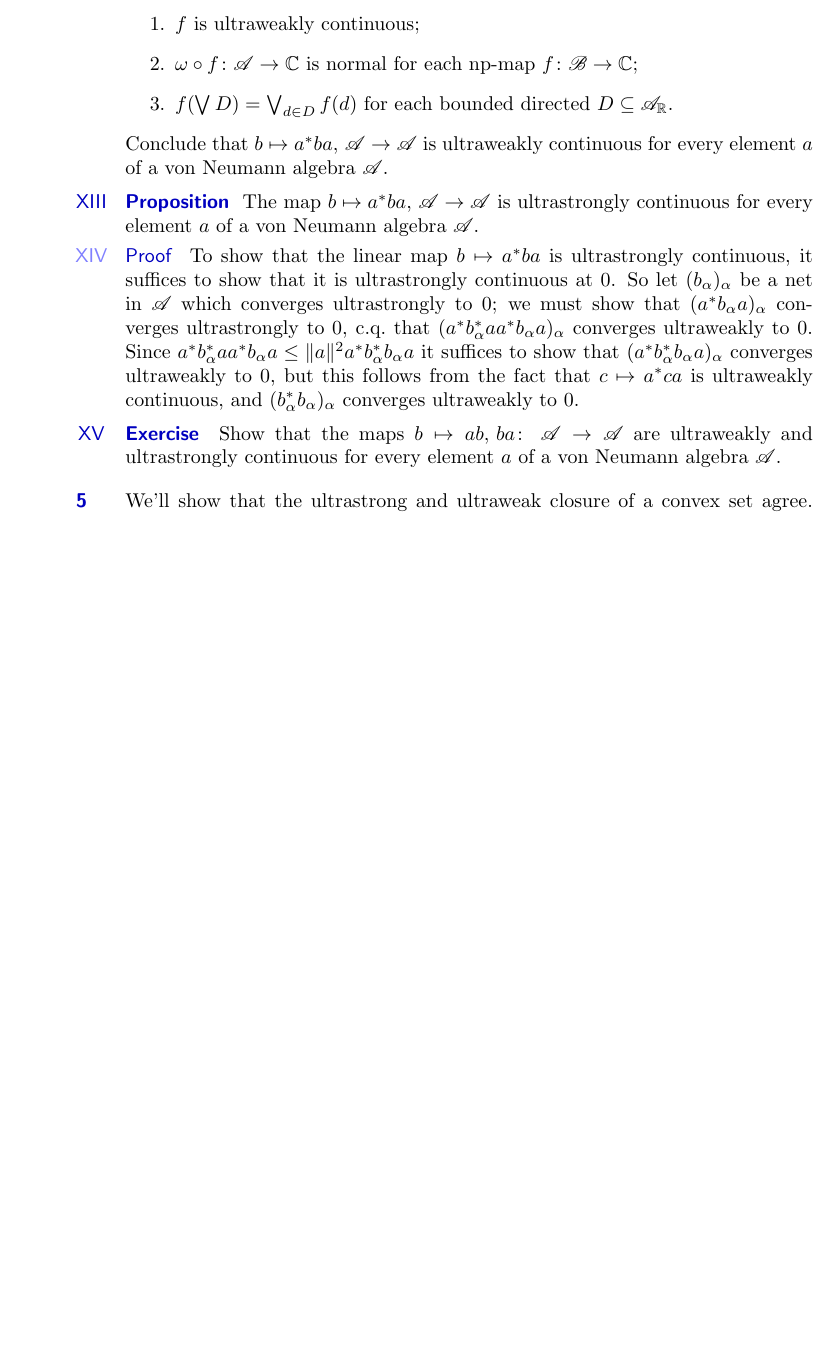
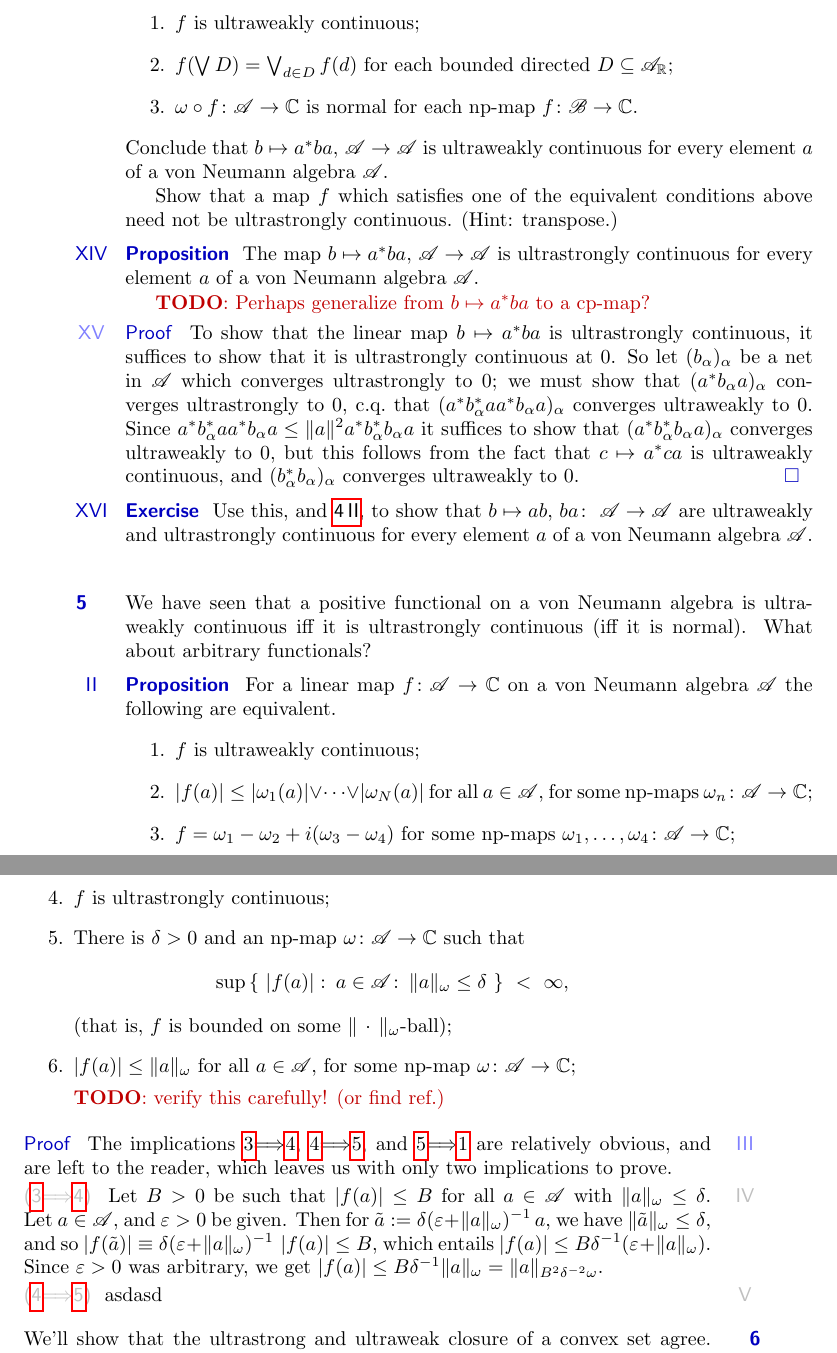
Before and after one commit to westerbaan/theses, a LaTeX document (vn.tex): part of page 4 of 13 before the commit and two parts of pages 4 and 5 of 14 after it, the two joined at a grey line, cut so that both start at the same text, the shorter picture padded with empty space. Compiled offline with pdfLaTeX.

Commit message:
more work

```diff
--- a/vn.tex
+++ b/vn.tex
@@ -322,20 +333,27 @@ the following are equivalent.
 \item
 $f$ is ultraweakly continuous;
 \item
+$f(\bigvee D)=\bigvee_{d\in D}f(d)$ for each bounded
+directed~$D\subseteq\sa{\scrA}$;
+\item
 $\omega\circ f\colon \scrA\to\C$ is normal
-for each np-map $f\colon \scrB\to\C$;
-\item
-$f(\bigvee D)=\bigvee_{d\in D}f(d)$ for each bounded
-directed~$D\subseteq\sa{\scrA}$.
+for each np-map $f\colon \scrB\to\C$.
 \end{enumerate}
 Conclude that $b\mapsto a^*ba,\,\scrA\to\scrA$
-is ultraweakly continuous for every element~$a$ of a von Neumann
+is ultraweakly
+continuous for every element~$a$ of a von Neumann
 algebra~$\scrA$.
+
+Show that a map~$f$ which satisfies one of the equivalent conditions above
+need not be ultrastrongly continuous. (Hint: transpose.)
 \end{point}
 \begin{point}{Proposition}%
 The map $b\mapsto a^*ba,\,\scrA\to\scrA$
 is ultrastrongly continuous for every
  element~$a$ of a von Neumann algebra~$\scrA$.
+
+\TODO{Perhaps generalize from $b\mapsto a^*ba$
+to a cp-map?}
 \begin{point}{Proof}%
 To show that the linear map~$b\mapsto a^*ba$
 is ultrastrongly continuous,
@@ -352,14 +370,91 @@ converges ultraweakly to~$0$,
 but this follows from the
 fact that~$c\mapsto a^*ca$ is ultraweakly continuous,
 and~$(b_\alpha^*b_\alpha)_\alpha$
-converges ultraweakly to~$0$.
+converges ultraweakly to~$0$.\qed
 \end{point}
 \end{point}
 \begin{point}{Exercise}%
-Show that the maps $b\mapsto ab,\,ba\colon\ \scrA\to\scrA$
+Use this,
+and~\sref{mult-polarization},
+to
+show that $b\mapsto ab,\,ba\colon\ \scrA\to\scrA$
 are ultraweakly and ultrastrongly continuous
 for every element~$a$ of a von Neumann algebra~$\scrA$.
 \end{point}
+\end{parsec}
+\begin{parsec}%
+\begin{point}%
+We have seen that a positive functional on a von Neumann algebra
+is ultraweakly continuous iff it is ultrastrongly continuous
+(iff it is normal).
+What about arbitrary functionals?
+\end{point}
+\begin{point}{Proposition}%
+For a linear map~$f\colon \scrA\to \C$
+on a von Neumann algebra~$\scrA$ the following are equivalent.
+\begin{enumerate}
+\item
+\label{normal-functional-1}
+$f$ is ultraweakly continuous;
+\item
+\label{normal-funtional-2}
+$\left|f(a)\right|\leq
+\left|\omega_1(a)\right|\vee\dotsb\vee \left|\omega_N(a)\right|$
+for all~$a\in \scrA$, for some np-maps $\omega_n\colon
+\scrA\to \C$;
+\item
+\label{normal-functional-3}
+$f=\omega_1-\omega_2+i(\omega_3-\omega_4)$
+for some np-maps $\omega_1,\dotsc,\omega_4\colon \scrA\to\C$;
+\item
+\label{normal-functional-4}
+$f$ is ultrastrongly continuous;
+\item
+\label{normal-functional-5}
+There is~$\delta >0$ and an np-map $\omega\colon \scrA\to\C$
+such that
+\begin{equation*}
+\sup\,\{\ \left|f(a)\right|\colon\,
+a\in \scrA\colon\, \|a\|_\omega\leq \delta\ \}
+\ < \ \infty,
+\end{equation*}
+(that is, $f$ is bounded on some $\|\,\cdot\,\|_\omega$-ball);
+\item
+\label{normal-functional-6}
+$\left|f(a)\right| \leq \|a\|_\omega$ for all~$a\in \scrA$,
+for some np-map $\omega\colon \scrA\to\C$;
+
+\TODO{verify this carefully! (or find ref.)}
+\end{enumerate}
+\begin{point}{Proof}%
+The implications
+\ref{normal-functional-3}$\Longrightarrow$\ref{normal-functional-4},
+\ref{normal-functional-4}$\Longrightarrow$\ref{normal-functional-5},
+and
+\ref{normal-functional-5}$\Longrightarrow$\ref{normal-functional-1}
+are relatively obvious, and are left to the reader,
+ which leaves us with
+only two implications to prove.
+\begin{point}{\ref{normal-functional-3}$\Longrightarrow$\ref{normal-functional-4}}%
+Let~$B>0$ be such that~$\left|f(a)\right|\leq B$ for all~$a\in \scrA$
+with $\|a\|_\omega\leq \delta$.
+Let~$a\in\scrA$, and~$\varepsilon>0$ be given.
+Then for~$\tilde{a}:=\delta(\varepsilon+\|a\|_\omega)^{-1}\,a$,
+we have $\|\tilde{a}\|_\omega\leq \delta$,
+and so~$\left|f(\tilde{a})\right|
+\equiv \delta(\varepsilon +\|a\|_\omega)^{-1} \,\left|f(a)\right|
+\leq B$,
+which entails $\left|f(a)\right|\leq
+B\delta^{-1}(\varepsilon+\|a\|_\omega)$.
+Since~$\varepsilon>0$ was arbitrary, we get~$\left|f(a)\right|\leq
+B\delta^{-1}\|a\|_\omega = \|a\|_{B^2\delta^{-2}\omega}$.
+\end{point}
+\begin{point}{\ref{normal-functional-4}$\Longrightarrow$\ref{normal-functional-5}}%
+asdasd
+\end{point}
+\end{point}
+\end{point}
+
 \end{parsec}
 %
 %	ultrastrong and ultraweak closure of a convex subset
```
Also changed, not shown: vn.tex (60 more changed lines).
